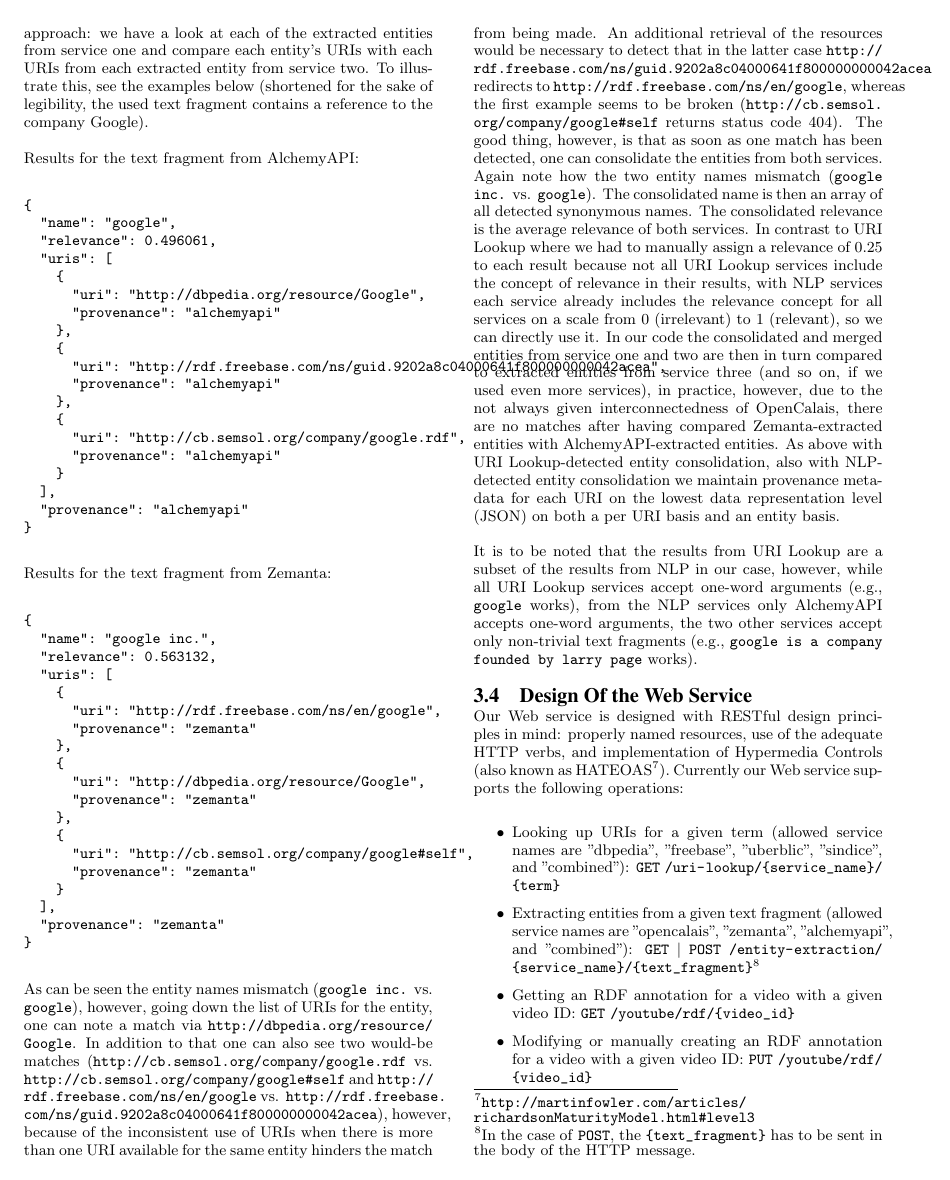
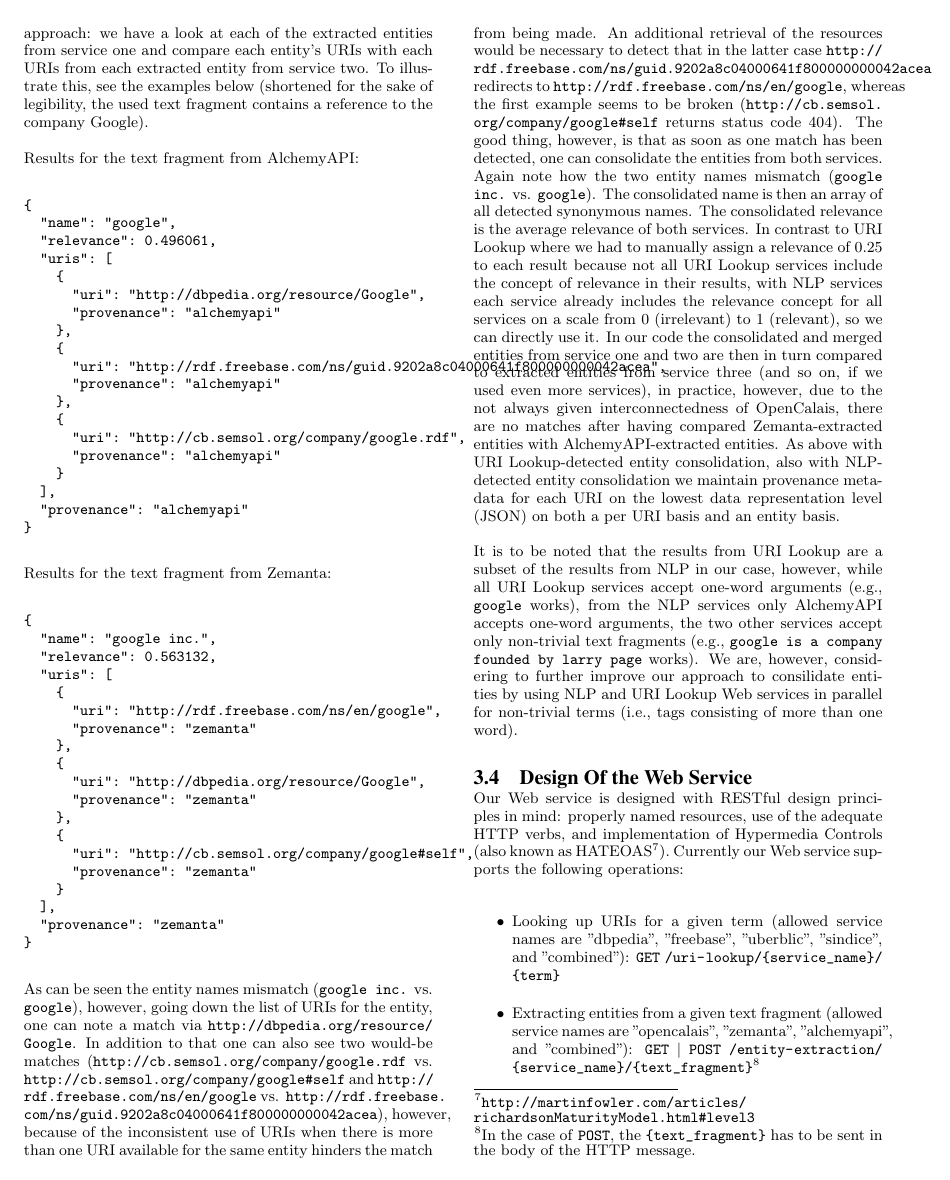
Before and after one commit to tomayac/_Private-Paper-LDOW2011, a LaTeX paper (sigproc-sp.tex): page 3 of 7 before the commit and page 3 of 8 after it. Compiled offline with pdfLaTeX.

Commit message:
Added a comment regarding URI Lookup subset of NLP services, based on a comment from J. Gabarró.

```diff
--- a/sigproc-sp.tex
+++ b/sigproc-sp.tex
@@ -211,7 +211,7 @@ Results for the text fragment from Zemanta:
 \end{verbatim}
 As can be seen the entity names mismatch (\texttt{google inc.} vs. \texttt{google}), however, going down the list of URIs for the entity, one can note a match via \url{http://dbpedia.org/resource/Google}. In addition to that one can also see two would-be matches (\url{http://cb.semsol.org/company/google.rdf} vs. \url{http://cb.semsol.org/company/google#self} and \url{http://rdf.freebase.com/ns/en/google} vs. \url{http://rdf.freebase.com/ns/guid.9202a8c04000641f800000000042acea}), however, because of the inconsistent use of URIs when there is more than one URI available for the same entity hinders the match from being made. An additional retrieval of the resources would be necessary to detect that in the latter case \url{http://rdf.freebase.com/ns/guid.9202a8c04000641f800000000042acea} redirects to \url{http://rdf.freebase.com/ns/en/google}, whereas the first example seems to be broken (\url{http://cb.semsol.org/company/google#self} returns status code 404). The good thing, however, is that as soon as one match has been detected, one can consolidate the entities from both services. Again note how the two entity names mismatch (\texttt{google inc.} vs. \texttt{google}). The consolidated name is then an array of all detected synonymous names. The consolidated relevance is the average relevance of both services. In contrast to URI Lookup where we had to manually assign a relevance of 0.25 to each result because not all URI Lookup services include the concept of relevance in their results, with NLP services each service already includes the relevance concept for all services on a scale from 0 (irrelevant) to 1 (relevant), so we can directly use it. In our code the consolidated and merged entities from service one and two are then in turn compared to extracted entities from service three (and so on, if we used even more services), in practice, however, due to the not always given interconnectedness of OpenCalais, there are no matches after having compared Zemanta-extracted entities with AlchemyAPI-extracted entities. As above with URI Lookup-detected entity consolidation, also with NLP-detected entity consolidation we maintain provenance metadata for each URI on the lowest data representation level (JSON) on both a per URI basis and an entity basis.
 
-It is to be noted that the results from URI Lookup are a subset of the results from NLP in our case, however, while all URI Lookup services accept one-word arguments (e.g., \texttt{google} works), from the NLP services only AlchemyAPI accepts one-word arguments, the two other services accept only non-trivial text fragments (e.g., \texttt{google is a company founded by larry page} works).
+It is to be noted that the results from URI Lookup are a subset of the results from NLP in our case, however, while all URI Lookup services accept one-word arguments (e.g., \texttt{google} works), from the NLP services only AlchemyAPI accepts one-word arguments, the two other services accept only non-trivial text fragments (e.g., \texttt{google is a company founded by larry page} works). We are, however, considering to further improve our approach to consilidate entities by using NLP and URI Lookup Web services in parallel for non-trivial terms (i.e., tags consisting of more than one word).
 
 \subsection{Design Of the Web Service}\label{sec:design}
 Our Web service is designed with RESTful design principles in mind: properly named resources, use of the adequate HTTP verbs, and implementation of Hypermedia Controls (also known as HATEOAS\footnote{\url{http://martinfowler.com/articles/richardsonMaturityModel.html#level3}}). Currently our Web service supports the following operations:
```
Also changed, not shown: sigproc-sp.pdf, 2 other files.
